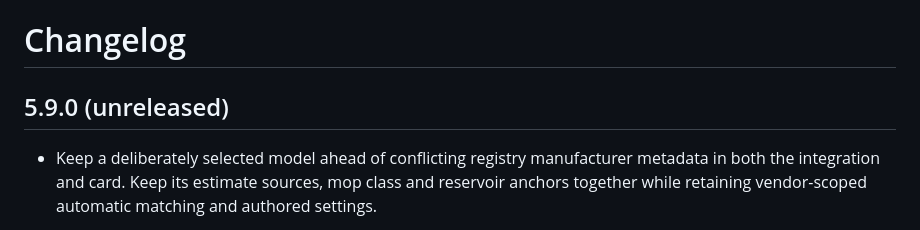
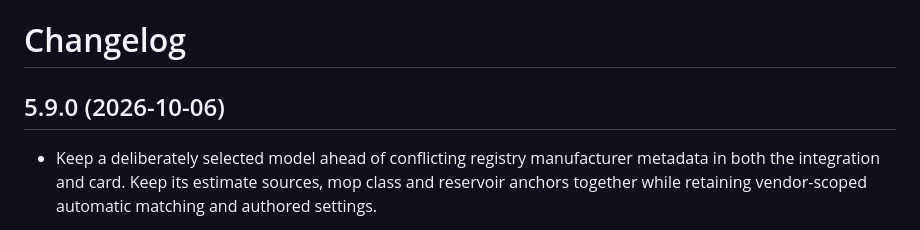
Before and after one commit to MacSiem/ha-vacuum-water-monitor, a Markdown page: CHANGELOG.md, the part around the change. Drawn GitHub-style.

Commit message:
docs: finalize 5.9.0 release date

```diff
--- a/CHANGELOG.md
+++ b/CHANGELOG.md
@@ -1,6 +1,6 @@
 # Changelog
 
-## 5.9.0 (unreleased)
+## 5.9.0 (2026-10-06)
 
 - Keep a deliberately selected model ahead of conflicting registry manufacturer metadata in both the integration and card. Keep its estimate sources, mop class and reservoir anchors together while retaining vendor-scoped automatic matching and authored settings.
 
```
